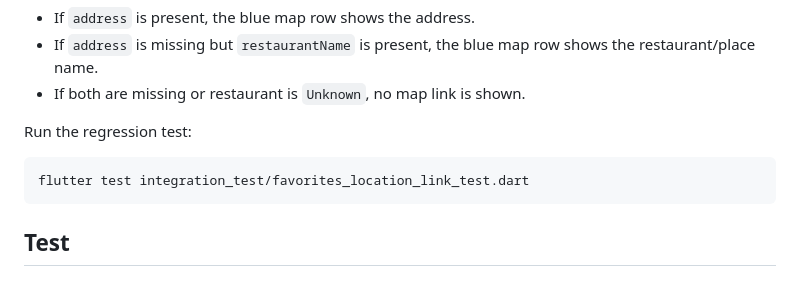
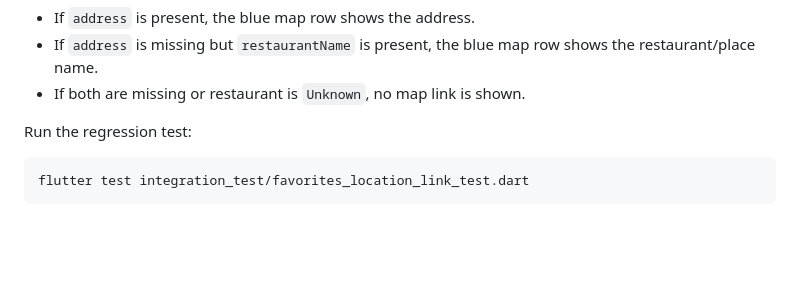
Before and after one commit to NUS-MTechSE-DMSS/swipe2eat-ui, a Markdown page: README.md, the part around the change. Drawn GitHub-style; blank space fills up the shorter version.

Commit message:
chore: remove test line from README

````diff
--- a/README.md
+++ b/README.md
@@ -357,5 +357,3 @@ Run the regression test:
 ```bash
 flutter test integration_test/favorites_location_link_test.dart
 ```
-
-## Test
````
